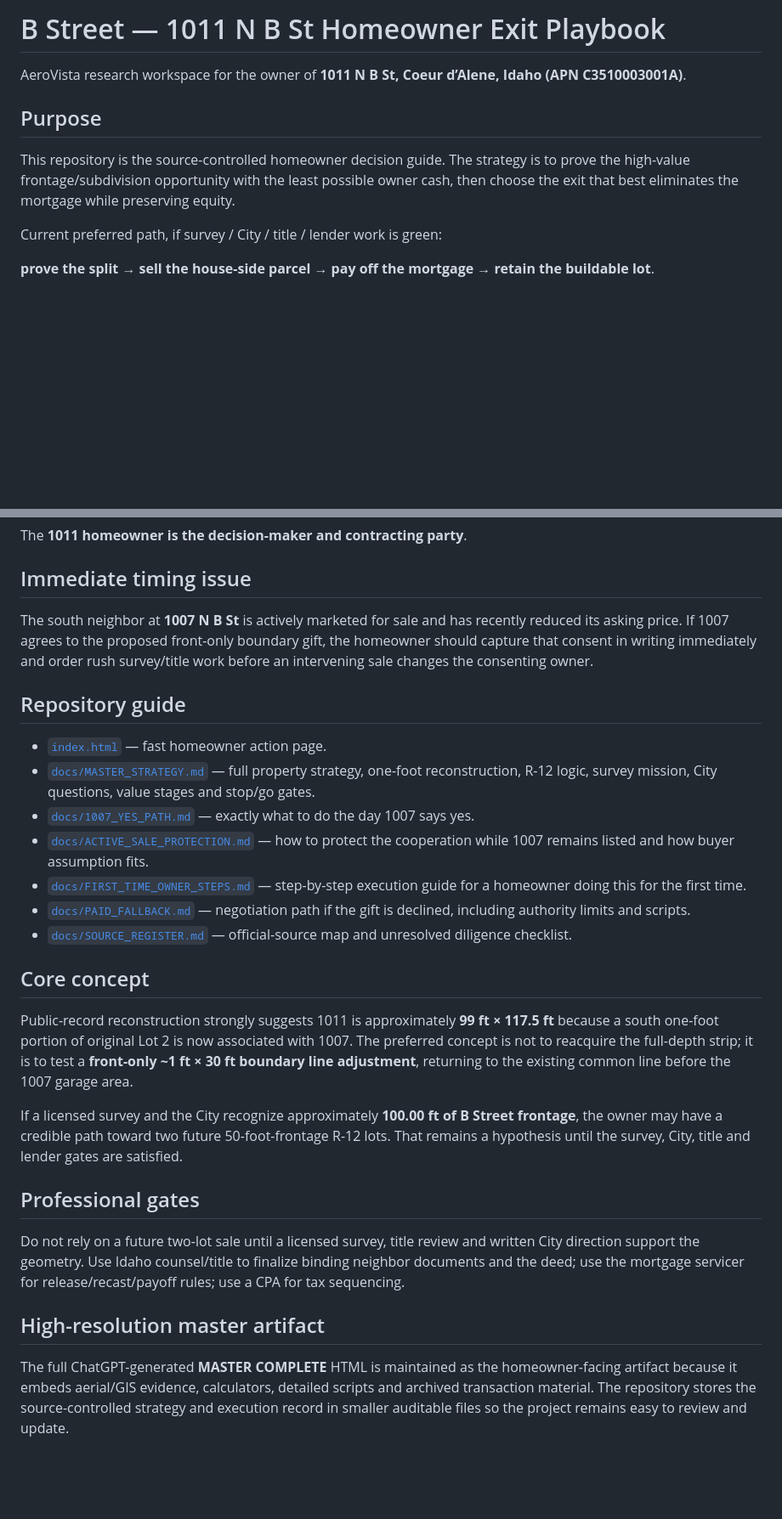
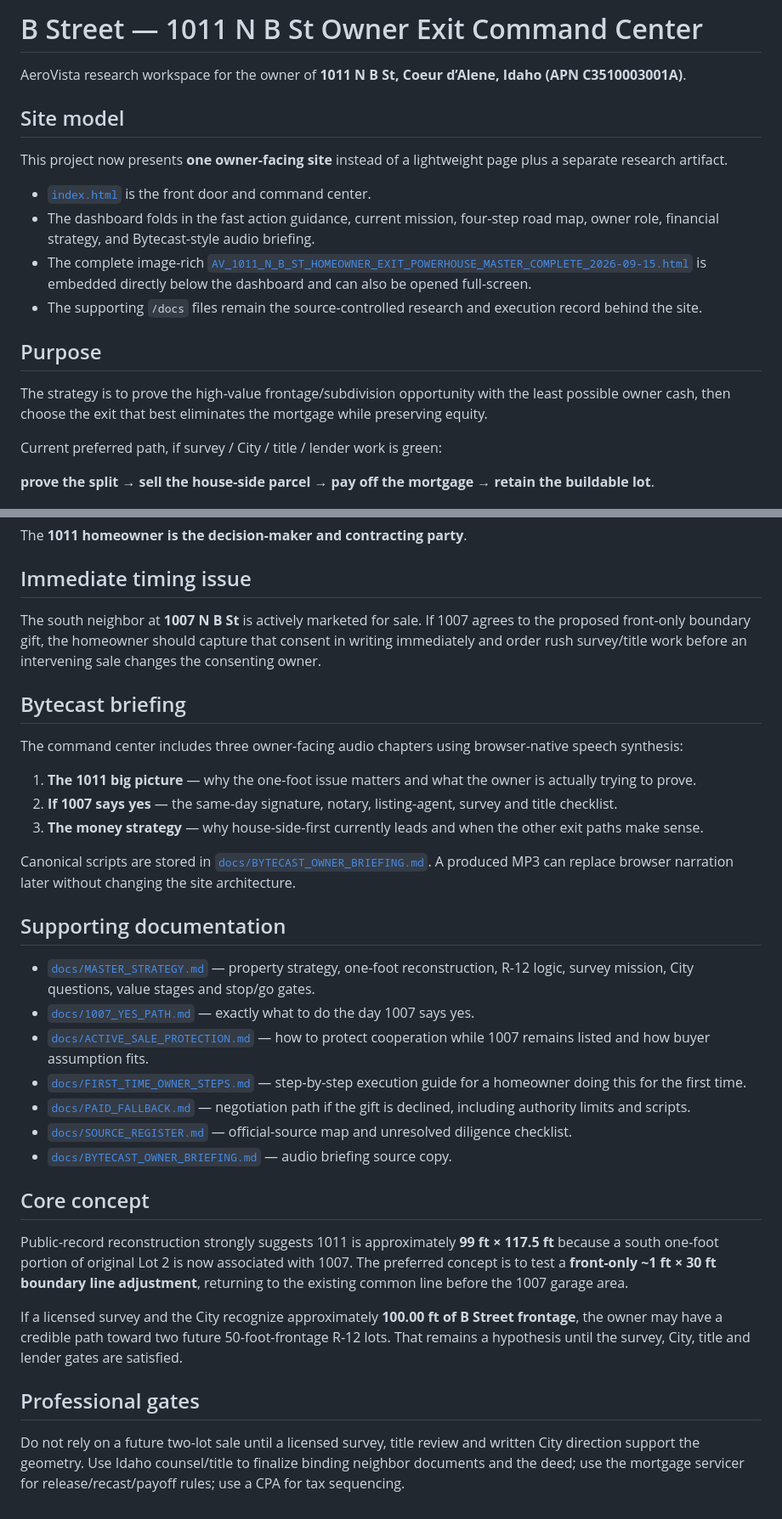
Before and after one commit to aerovista-us/bstreet, a Markdown page: README.md, 2 parts joined by grey strips. Shown at 85% size. Rendered like a GitHub page; blank space fills up the shorter version.

Commit message:
Update README for unified command-center and embedded Powerhouse architecture

```diff
--- a/README.md
+++ b/README.md
@@ -1,10 +1,19 @@
-# B Street — 1011 N B St Homeowner Exit Playbook
+# B Street — 1011 N B St Owner Exit Command Center
 
 AeroVista research workspace for the owner of **1011 N B St, Coeur d’Alene, Idaho (APN C3510003001A)**.
 
+## Site model
+
+This project now presents **one owner-facing site** instead of a lightweight page plus a separate research artifact.
+
+- [`index.html`](index.html) is the front door and command center.
+- The dashboard folds in the fast action guidance, current mission, four-step road map, owner role, financial strategy, and Bytecast-style audio briefing.
+- The complete image-rich [`AV_1011_N_B_ST_HOMEOWNER_EXIT_POWERHOUSE_MASTER_COMPLETE_2026-09-15.html`](AV_1011_N_B_ST_HOMEOWNER_EXIT_POWERHOUSE_MASTER_COMPLETE_2026-09-15.html) is embedded directly below the dashboard and can also be opened full-screen.
+- The supporting `/docs` files remain the source-controlled research and execution record behind the site.
+
 ## Purpose
 
-This repository is the source-controlled homeowner decision guide. The strategy is to prove the high-value frontage/subdivision opportunity with the least possible owner cash, then choose the exit that best eliminates the mortgage while preserving equity.
+The strategy is to prove the high-value frontage/subdivision opportunity with the least possible owner cash, then choose the exit that best eliminates the mortgage while preserving equity.
 
 Current preferred path, if survey / City / title / lender work is green:
 
@@ -18,28 +27,34 @@ The **1011 homeowner is the decision-maker and contracting party**.
 
 ## Immediate timing issue
 
-The south neighbor at **1007 N B St** is actively marketed for sale and has recently reduced its asking price. If 1007 agrees to the proposed front-only boundary gift, the homeowner should capture that consent in writing immediately and order rush survey/title work before an intervening sale changes the consenting owner.
+The south neighbor at **1007 N B St** is actively marketed for sale. If 1007 agrees to the proposed front-only boundary gift, the homeowner should capture that consent in writing immediately and order rush survey/title work before an intervening sale changes the consenting owner.
 
-## Repository guide
+## Bytecast briefing
 
-- [`index.html`](index.html) — fast homeowner action page.
-- [`docs/MASTER_STRATEGY.md`](docs/MASTER_STRATEGY.md) — full property strategy, one-foot reconstruction, R-12 logic, survey mission, City questions, value stages and stop/go gates.
+The command center includes three owner-facing audio chapters using browser-native speech synthesis:
+
+1. **The 1011 big picture** — why the one-foot issue matters and what the owner is actually trying to prove.
+2. **If 1007 says yes** — the same-day signature, notary, listing-agent, survey and title checklist.
+3. **The money strategy** — why house-side-first currently leads and when the other exit paths make sense.
+
+Canonical scripts are stored in [`docs/BYTECAST_OWNER_BRIEFING.md`](docs/BYTECAST_OWNER_BRIEFING.md). A produced MP3 can replace browser narration later without changing the site architecture.
+
+## Supporting documentation
+
+- [`docs/MASTER_STRATEGY.md`](docs/MASTER_STRATEGY.md) — property strategy, one-foot reconstruction, R-12 logic, survey mission, City questions, value stages and stop/go gates.
 - [`docs/1007_YES_PATH.md`](docs/1007_YES_PATH.md) — exactly what to do the day 1007 says yes.
-- [`docs/ACTIVE_SALE_PROTECTION.md`](docs/ACTIVE_SALE_PROTECTION.md) — how to protect the cooperation while 1007 remains listed and how buyer assumption fits.
+- [`docs/ACTIVE_SALE_PROTECTION.md`](docs/ACTIVE_SALE_PROTECTION.md) — how to protect cooperation while 1007 remains listed and how buyer assumption fits.
 - [`docs/FIRST_TIME_OWNER_STEPS.md`](docs/FIRST_TIME_OWNER_STEPS.md) — step-by-step execution guide for a homeowner doing this for the first time.
 - [`docs/PAID_FALLBACK.md`](docs/PAID_FALLBACK.md) — negotiation path if the gift is declined, including authority limits and scripts.
 - [`docs/SOURCE_REGISTER.md`](docs/SOURCE_REGISTER.md) — official-source map and unresolved diligence checklist.
+- [`docs/BYTECAST_OWNER_BRIEFING.md`](docs/BYTECAST_OWNER_BRIEFING.md) — audio briefing source copy.
 
 ## Core concept
 
-Public-record reconstruction strongly suggests 1011 is approximately **99 ft × 117.5 ft** because a south one-foot portion of original Lot 2 is now associated with 1007. The preferred concept is not to reacquire the full-depth strip; it is to test a **front-only ~1 ft × 30 ft boundary line adjustment**, returning to the existing common line before the 1007 garage area.
+Public-record reconstruction strongly suggests 1011 is approximately **99 ft × 117.5 ft** because a south one-foot portion of original Lot 2 is now associated with 1007. The preferred concept is to test a **front-only ~1 ft × 30 ft boundary line adjustment**, returning to the existing common line before the 1007 garage area.
 
 If a licensed survey and the City recognize approximately **100.00 ft of B Street frontage**, the owner may have a credible path toward two future 50-foot-frontage R-12 lots. That remains a hypothesis until the survey, City, title and lender gates are satisfied.
 
 ## Professional gates
 
 Do not rely on a future two-lot sale until a licensed survey, title review and written City direction support the geometry. Use Idaho counsel/title to finalize binding neighbor documents and the deed; use the mortgage servicer for release/recast/payoff rules; use a CPA for tax sequencing.
-
-## High-resolution master artifact
-
-The full ChatGPT-generated **MASTER COMPLETE** HTML is maintained as the homeowner-facing artifact because it embeds aerial/GIS evidence, calculators, detailed scripts and archived transaction material. The repository stores the source-controlled strategy and execution record in smaller auditable files so the project remains easy to review and update.
```
